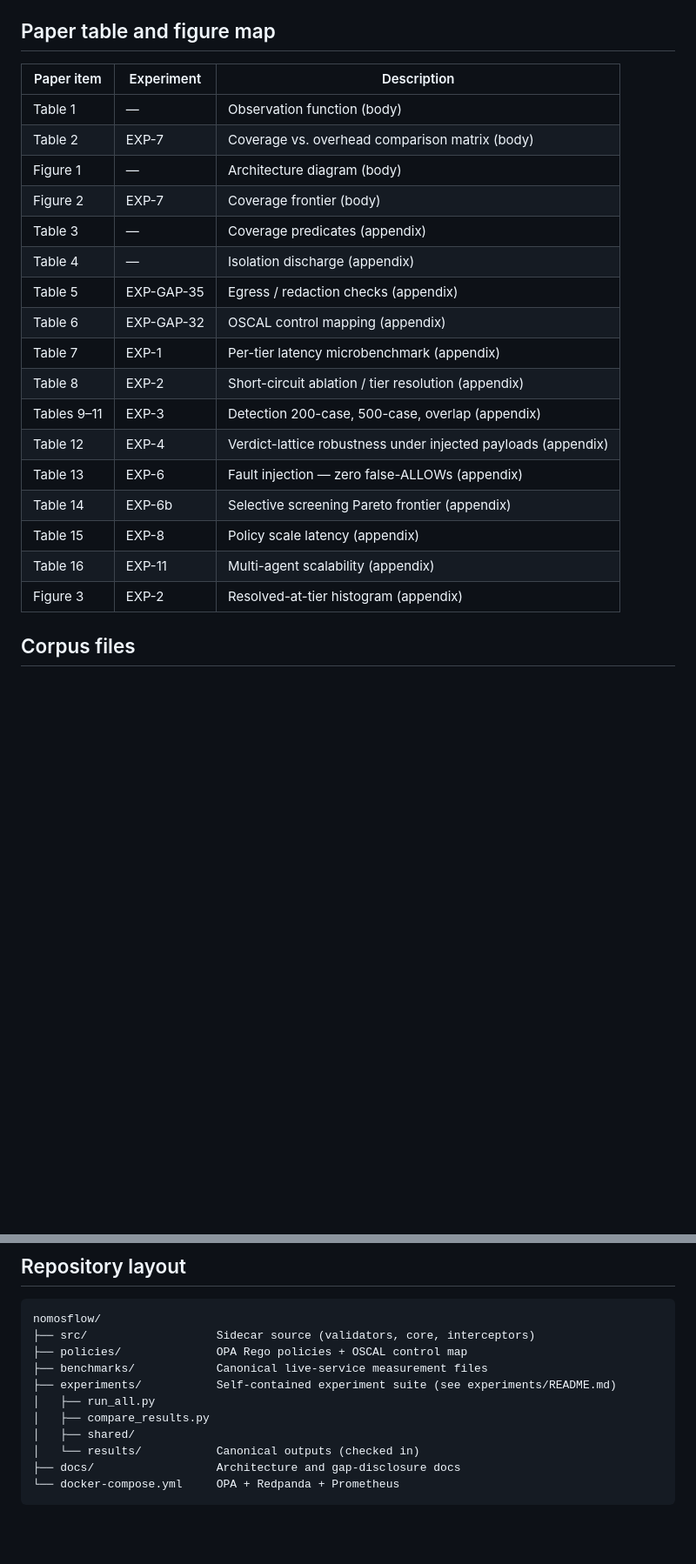
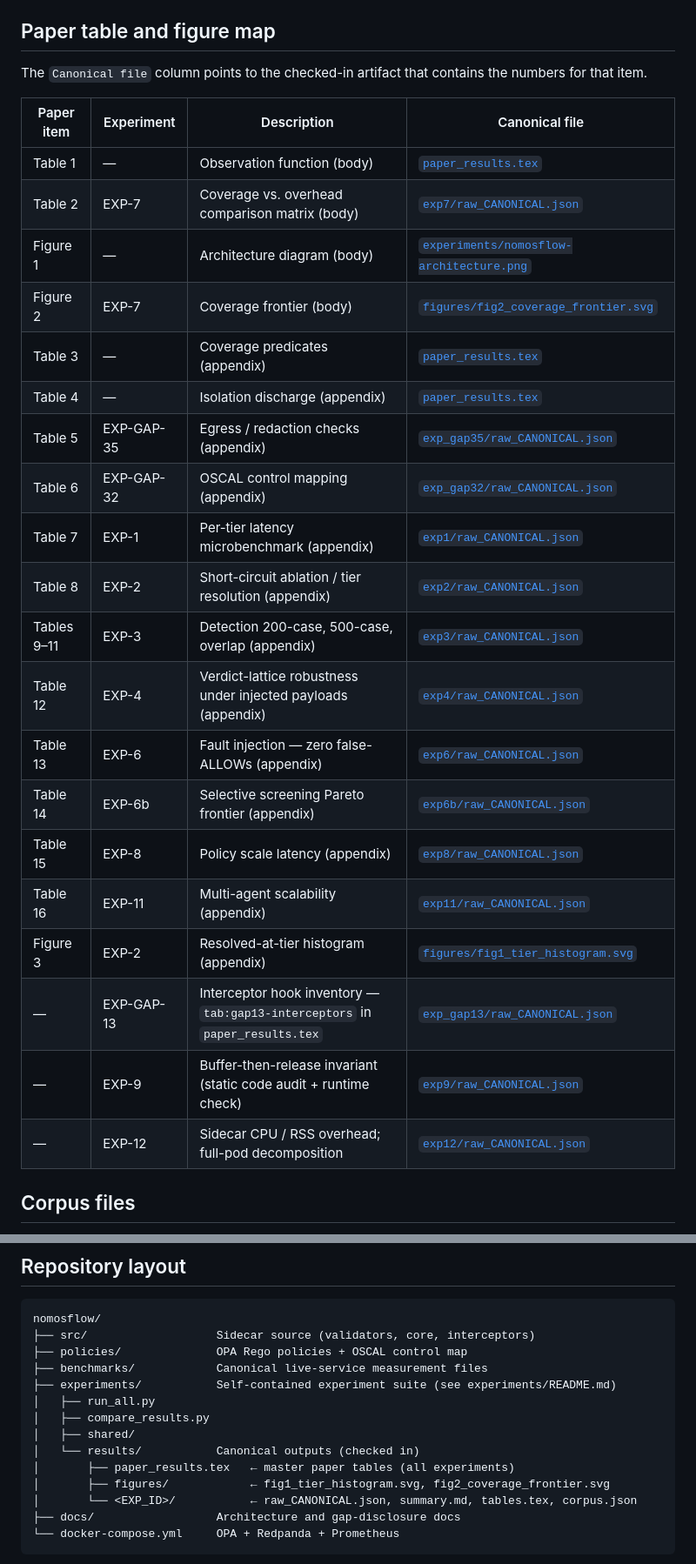
Before and after one commit to IBM/nomosflow-framework, a Markdown page: README.md, 2 parts joined by grey strips. Shown at 87% size. GitHub-like rendering; blank space fills up the shorter version.

Commit message:
docs: add reviewer verification section and expand paper table map in README
- Add 'Verifying results without re-running' section pointing to
  paper_results.tex, raw_CANONICAL.json, summary.md, the two checked-in
  SVG figures, figures.tex, and corpus.json files
- Add Canonical file column to paper table/figure map with direct links
  to raw_CANONICAL.json for every experiment
- Add missing rows for EXP-GAP-13 (tab:gap13-interceptors), EXP-9, EXP-12
- Annotate results/ subtree in repository layout tree

````diff
--- a/README.md
+++ b/README.md
@@ -79,25 +95,30 @@ Without `.env.local` both experiments fall back to deterministic stub validators
 
 ## Paper table and figure map
 
-| Paper item | Experiment | Description |
-|---|---|---|
-| Table 1 | — | Observation function (body) |
-| Table 2 | EXP-7 | Coverage vs. overhead comparison matrix (body) |
-| Figure 1 | — | Architecture diagram (body) |
-| Figure 2 | EXP-7 | Coverage frontier (body) |
-| Table 3 | — | Coverage predicates (appendix) |
-| Table 4 | — | Isolation discharge (appendix) |
-| Table 5 | EXP-GAP-35 | Egress / redaction checks (appendix) |
-| Table 6 | EXP-GAP-32 | OSCAL control mapping (appendix) |
-| Table 7 | EXP-1 | Per-tier latency microbenchmark (appendix) |
-| Table 8 | EXP-2 | Short-circuit ablation / tier resolution (appendix) |
-| Tables 9–11 | EXP-3 | Detection 200-case, 500-case, overlap (appendix) |
-| Table 12 | EXP-4 | Verdict-lattice robustness under injected payloads (appendix) |
-| Table 13 | EXP-6 | Fault injection — zero false-ALLOWs (appendix) |
-| Table 14 | EXP-6b | Selective screening Pareto frontier (appendix) |
-| Table 15 | EXP-8 | Policy scale latency (appendix) |
-| Table 16 | EXP-11 | Multi-agent scalability (appendix) |
-| Figure 3 | EXP-2 | Resolved-at-tier histogram (appendix) |
+The `Canonical file` column points to the checked-in artifact that contains the numbers for that item.
+
+| Paper item | Experiment | Description | Canonical file |
+|---|---|---|---|
+| Table 1 | — | Observation function (body) | [`paper_results.tex`](experiments/results/paper_results.tex) |
+| Table 2 | EXP-7 | Coverage vs. overhead comparison matrix (body) | [`exp7/raw_CANONICAL.json`](experiments/results/exp7/raw_CANONICAL.json) |
+| Figure 1 | — | Architecture diagram (body) | [`experiments/nomosflow-architecture.png`](experiments/nomosflow-architecture.png) |
+| Figure 2 | EXP-7 | Coverage frontier (body) | [`figures/fig2_coverage_frontier.svg`](experiments/results/figures/fig2_coverage_frontier.svg) |
+| Table 3 | — | Coverage predicates (appendix) | [`paper_results.tex`](experiments/results/paper_results.tex) |
+| Table 4 | — | Isolation discharge (appendix) | [`paper_results.tex`](experiments/results/paper_results.tex) |
+| Table 5 | EXP-GAP-35 | Egress / redaction checks (appendix) | [`exp_gap35/raw_CANONICAL.json`](experiments/results/exp_gap35/raw_CANONICAL.json) |
+| Table 6 | EXP-GAP-32 | OSCAL control mapping (appendix) | [`exp_gap32/raw_CANONICAL.json`](experiments/results/exp_gap32/raw_CANONICAL.json) |
+| Table 7 | EXP-1 | Per-tier latency microbenchmark (appendix) | [`exp1/raw_CANONICAL.json`](experiments/results/exp1/raw_CANONICAL.json) |
+| Table 8 | EXP-2 | Short-circuit ablation / tier resolution (appendix) | [`exp2/raw_CANONICAL.json`](experiments/results/exp2/raw_CANONICAL.json) |
+| Tables 9–11 | EXP-3 | Detection 200-case, 500-case, overlap (appendix) | [`exp3/raw_CANONICAL.json`](experiments/results/exp3/raw_CANONICAL.json) |
+| Table 12 | EXP-4 | Verdict-lattice robustness under injected payloads (appendix) | [`exp4/raw_CANONICAL.json`](experiments/results/exp4/raw_CANONICAL.json) |
+| Table 13 | EXP-6 | Fault injection — zero false-ALLOWs (appendix) | [`exp6/raw_CANONICAL.json`](experiments/results/exp6/raw_CANONICAL.json) |
+| Table 14 | EXP-6b | Selective screening Pareto frontier (appendix) | [`exp6b/raw_CANONICAL.json`](experiments/results/exp6b/raw_CANONICAL.json) |
+| Table 15 | EXP-8 | Policy scale latency (appendix) | [`exp8/raw_CANONICAL.json`](experiments/results/exp8/raw_CANONICAL.json) |
+| Table 16 | EXP-11 | Multi-agent scalability (appendix) | [`exp11/raw_CANONICAL.json`](experiments/results/exp11/raw_CANONICAL.json) |
+| Figure 3 | EXP-2 | Resolved-at-tier histogram (appendix) | [`figures/fig1_tier_histogram.svg`](experiments/results/figures/fig1_tier_histogram.svg) |
+| — | EXP-GAP-13 | Interceptor hook inventory — `tab:gap13-interceptors` in `paper_results.tex` | [`exp_gap13/raw_CANONICAL.json`](experiments/results/exp_gap13/raw_CANONICAL.json) |
+| — | EXP-9 | Buffer-then-release invariant (static code audit + runtime check) | [`exp9/raw_CANONICAL.json`](experiments/results/exp9/raw_CANONICAL.json) |
+| — | EXP-12 | Sidecar CPU / RSS overhead; full-pod decomposition | [`exp12/raw_CANONICAL.json`](experiments/results/exp12/raw_CANONICAL.json) |
 
 ## Corpus files
 
@@ -122,6 +143,9 @@ nomosflow/
 │   ├── compare_results.py
 │   ├── shared/
 │   └── results/           Canonical outputs (checked in)
+│       ├── paper_results.tex   ← master paper tables (all experiments)
+│       ├── figures/            ← fig1_tier_histogram.svg, fig2_coverage_frontier.svg
+│       └── <EXP_ID>/           ← raw_CANONICAL.json, summary.md, tables.tex, corpus.json
 ├── docs/                  Architecture and gap-disclosure docs
 └── docker-compose.yml     OPA + Redpanda + Prometheus
 ```
````
Also changed, not shown: other parts of README.md (+16 -0 lines).
